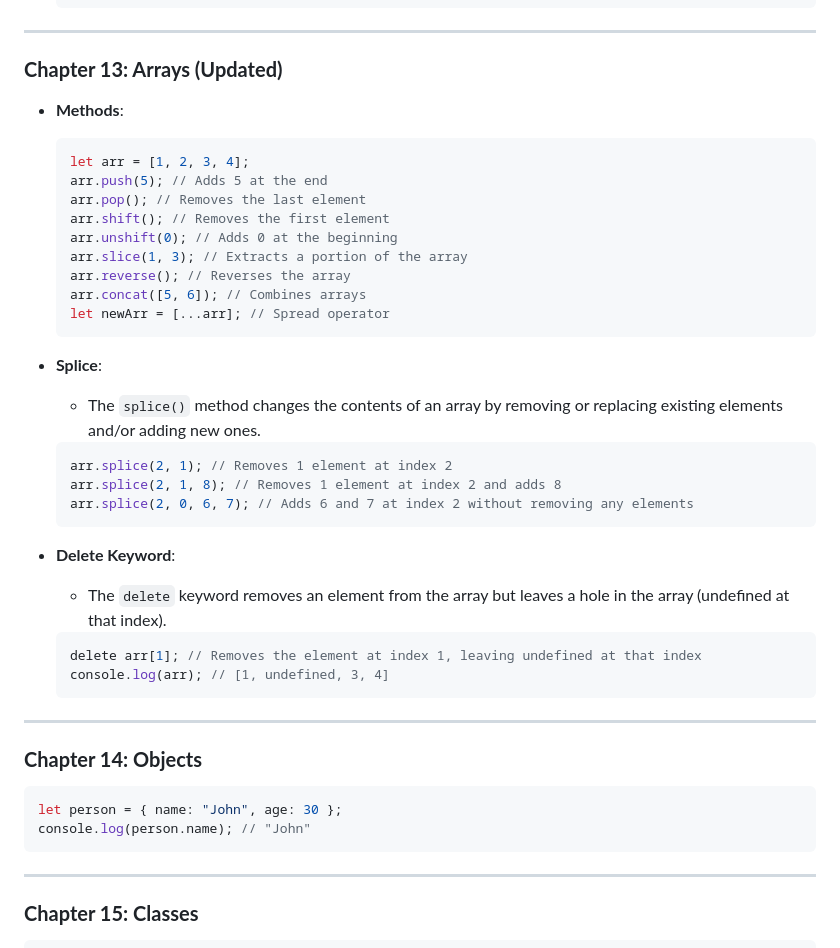
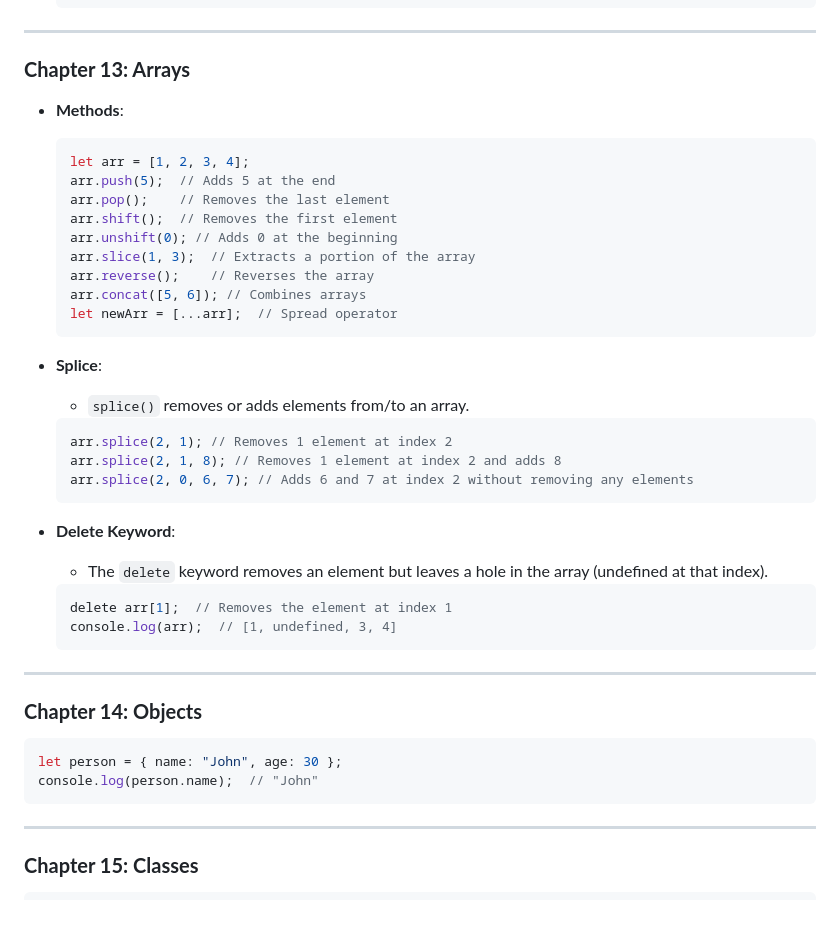
Before and after one commit to bhadrinath95/TaskManager, a Markdown page: Task Manager/javascript.md, the part around one of its changes. Rendered like a GitHub page; blank space fills up the shorter version.

````diff
--- a/Task Manager/javascript.md
+++ b/Task Manager/javascript.md
@@ -154,23 +162,23 @@ greet("John");
 
 ---
 
-### **Chapter 13: Arrays (Updated)**
+### **Chapter 13: Arrays**
 
 - **Methods**:
   ```js
   let arr = [1, 2, 3, 4];
-  arr.push(5); // Adds 5 at the end
-  arr.pop(); // Removes the last element
-  arr.shift(); // Removes the first element
+  arr.push(5);  // Adds 5 at the end
+  arr.pop();    // Removes the last element
+  arr.shift();  // Removes the first element
   arr.unshift(0); // Adds 0 at the beginning
-  arr.slice(1, 3); // Extracts a portion of the array
-  arr.reverse(); // Reverses the array
+  arr.slice(1, 3);  // Extracts a portion of the array
+  arr.reverse();    // Reverses the array
   arr.concat([5, 6]); // Combines arrays
-  let newArr = [...arr]; // Spread operator
+  let newArr = [...arr];  // Spread operator
   ```
 
 - **Splice**:
-  - The `splice()` method changes the contents of an array by removing or replacing existing elements and/or adding new ones.
+  - `splice()` removes or adds elements from/to an array.
   ```js
   arr.splice(2, 1); // Removes 1 element at index 2
   arr.splice(2, 1, 8); // Removes 1 element at index 2 and adds 8
@@ -178,10 +186,10 @@ greet("John");
   ```
 
 - **Delete Keyword**:
-  - The `delete` keyword removes an element from the array but leaves a hole in the array (undefined at that index).
+  - The `delete` keyword removes an element but leaves a hole in the array (undefined at that index).
   ```js
-  delete arr[1]; // Removes the element at index 1, leaving undefined at that index
-  console.log(arr); // [1, undefined, 3, 4]
+  delete arr[1];  // Removes the element at index 1
+  console.log(arr);  // [1, undefined, 3, 4]
   ```
 
 ---
@@ -189,7 +197,7 @@ greet("John");
 ### **Chapter 14: Objects**
 ```js
 let person = { name: "John", age: 30 };
-console.log(person.name); // "John"
+console.log(person.name);  // "John"
 ```
 
 ---
````
Also changed, not shown: other parts of Task Manager/javascript.md (+64 -59 lines).
